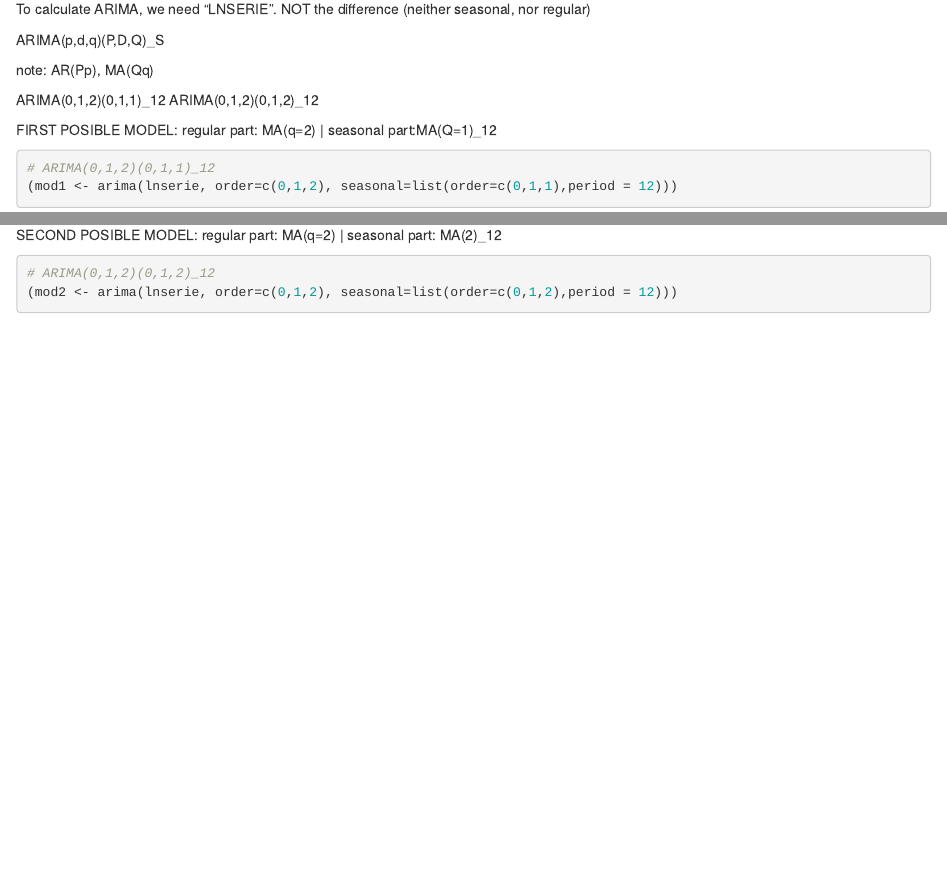
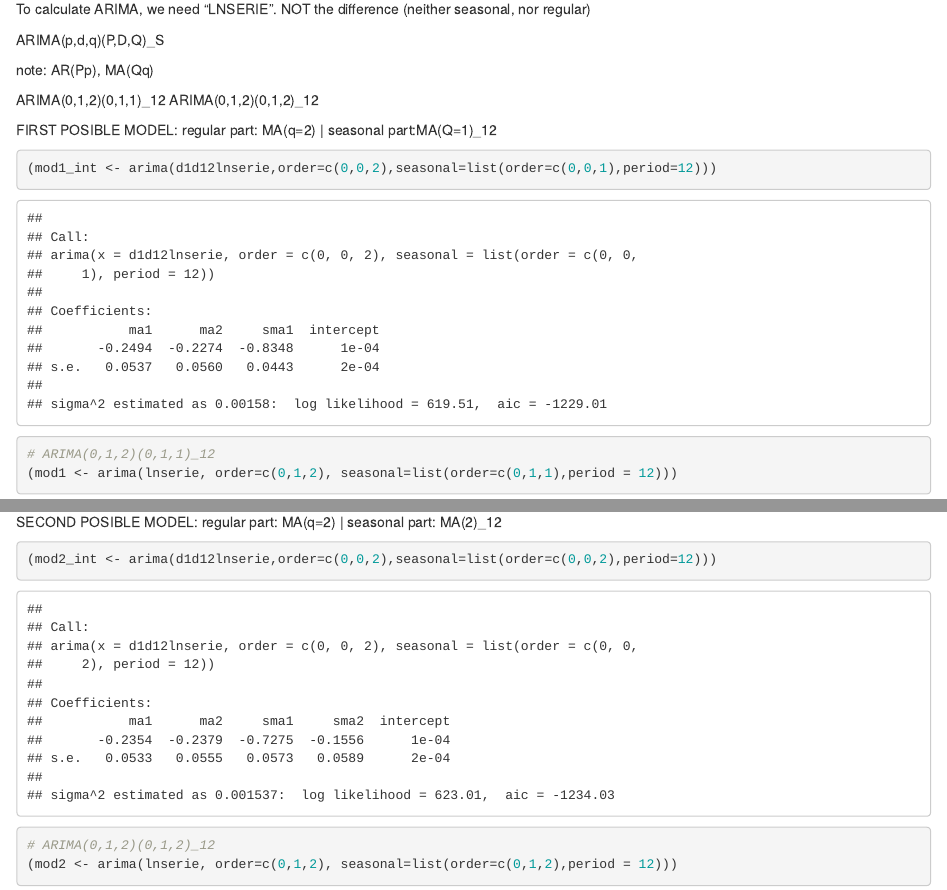
Before and after one commit to carolazp/ASM-RenewUSA, an R Markdown document (Project_RenewUSA.Rmd): the page in a window 1100 px wide, from 12380 px down, and a second part further down, joined at a grey line. Rendered offline with R 4.5, knitr and Pandoc, with nearby package versions.

Commit message:
updated mod1_int and mod2_int

````diff
--- a/Project_RenewUSA.Rmd
+++ b/Project_RenewUSA.Rmd
@@ -176,6 +176,11 @@ ARIMA(0,1,2)(0,1,2)_12
 
 #########################################
 FIRST POSIBLE MODEL:  regular part: MA(q=2) | seasonal part:MA(Q=1)_12
+
+```{r}
+(mod1_int <- arima(d1d12lnserie,order=c(0,0,2),seasonal=list(order=c(0,0,1),period=12)))
+```
+
 ```{r}
 # ARIMA(0,1,2)(0,1,1)_12
 (mod1 <- arima(lnserie, order=c(0,1,2), seasonal=list(order=c(0,1,1),period = 12)))
@@ -202,6 +207,10 @@ tsdiag(mod1,gof=72)
 
 #########################################
 SECOND POSIBLE MODEL:  regular part: MA(q=2) | seasonal part:  MA(2)_12
+
+```{r}
+(mod2_int <- arima(d1d12lnserie,order=c(0,0,2),seasonal=list(order=c(0,0,2),period=12)))
+```
 
 ```{r}
 # ARIMA(0,1,2)(0,1,2)_12
````
